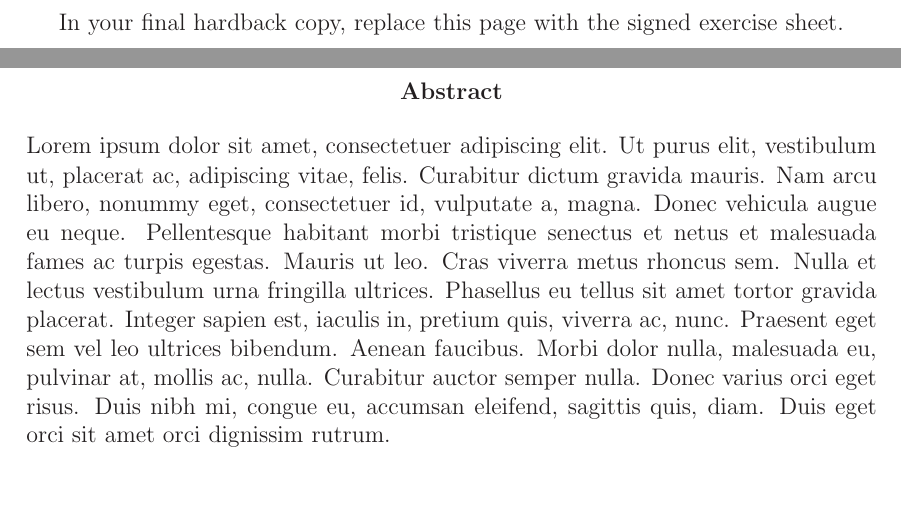
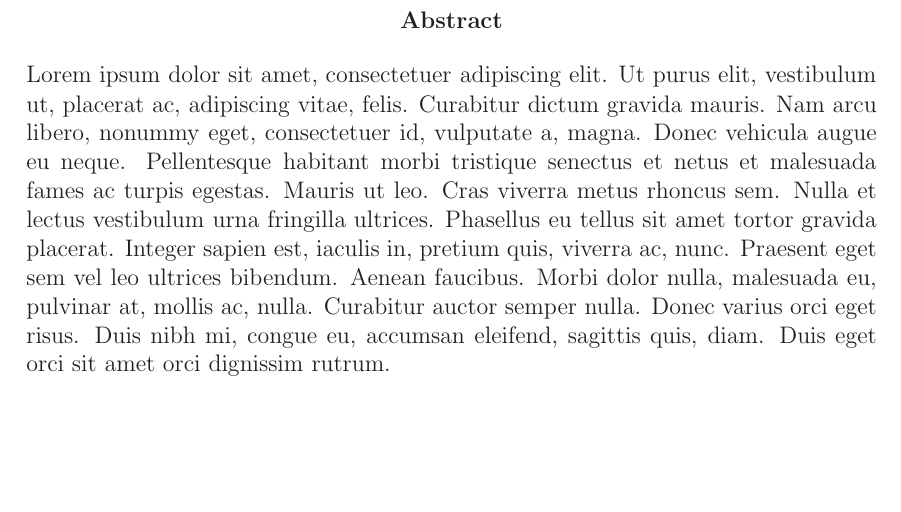
Before and after one commit to benediktibk/projektpraktikum_itr, a LaTeX thesis (documents/report/report.tex): two parts of pages 3 and 4 of 20 before the commit and part of page 3 of 19 after it, the two joined at a grey line, cut at the place of the change. The pictures show the PDF file documents/report/report.pdf that the author committed with the source.

Commit message:
removed unnescessary stuff from headder

```diff
--- a/documents/report/report.tex
+++ b/documents/report/report.tex
@@ -98,15 +97,4 @@ Abgabe: &  xx.xx.201x \\
 \cleardoublepage
-
-
-
-\phantom{u}
-\phantom{1}\vspace{6cm}
-\begin{center}
-In your final hardback copy, replace this page with the signed exercise sheet.
-\end{center}
-
-\newpage
-
 
 %_______Abstract_____________________________________________
 \topmargin5mm
```
Also changed, not shown: documents/report/report.pdf, documents/report/report.tex (13 more changed lines).
